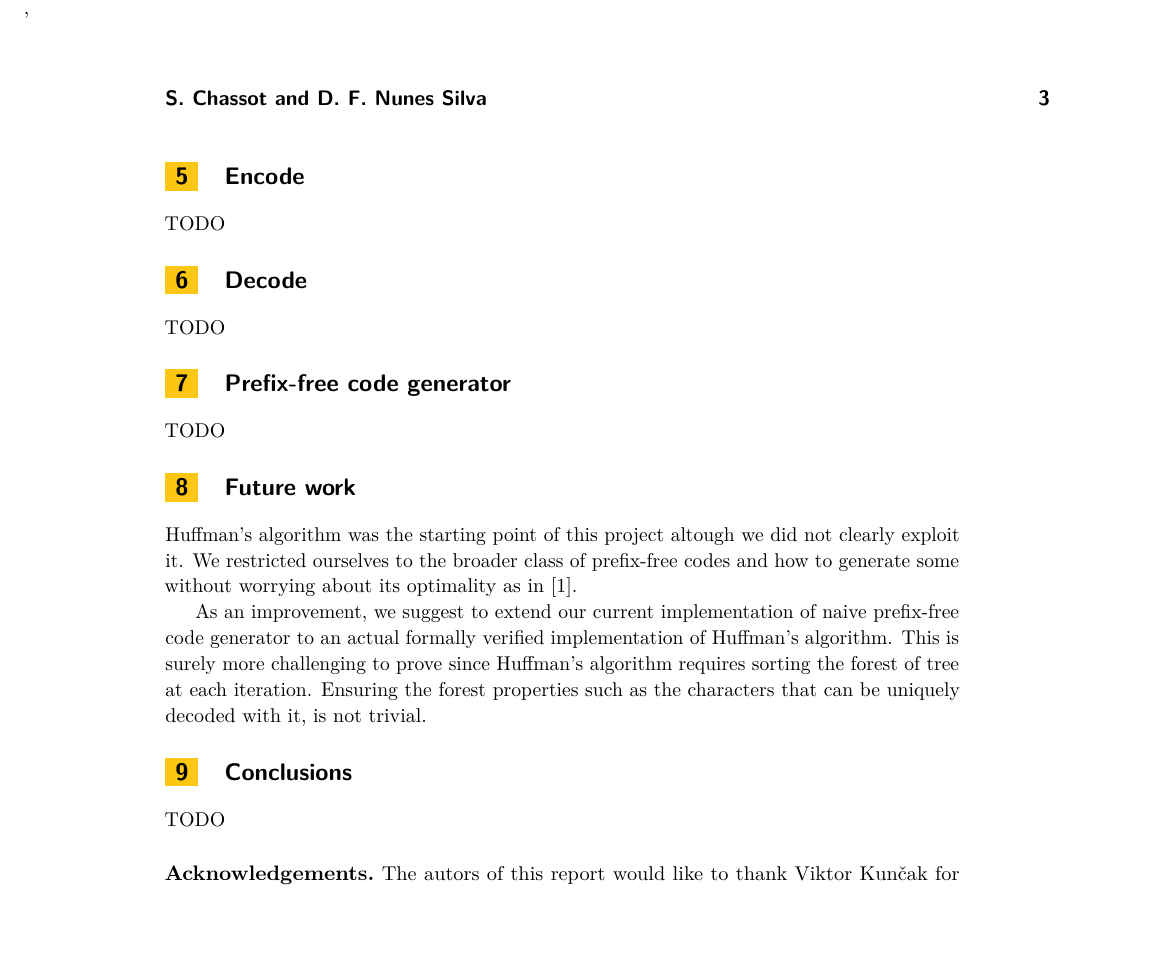
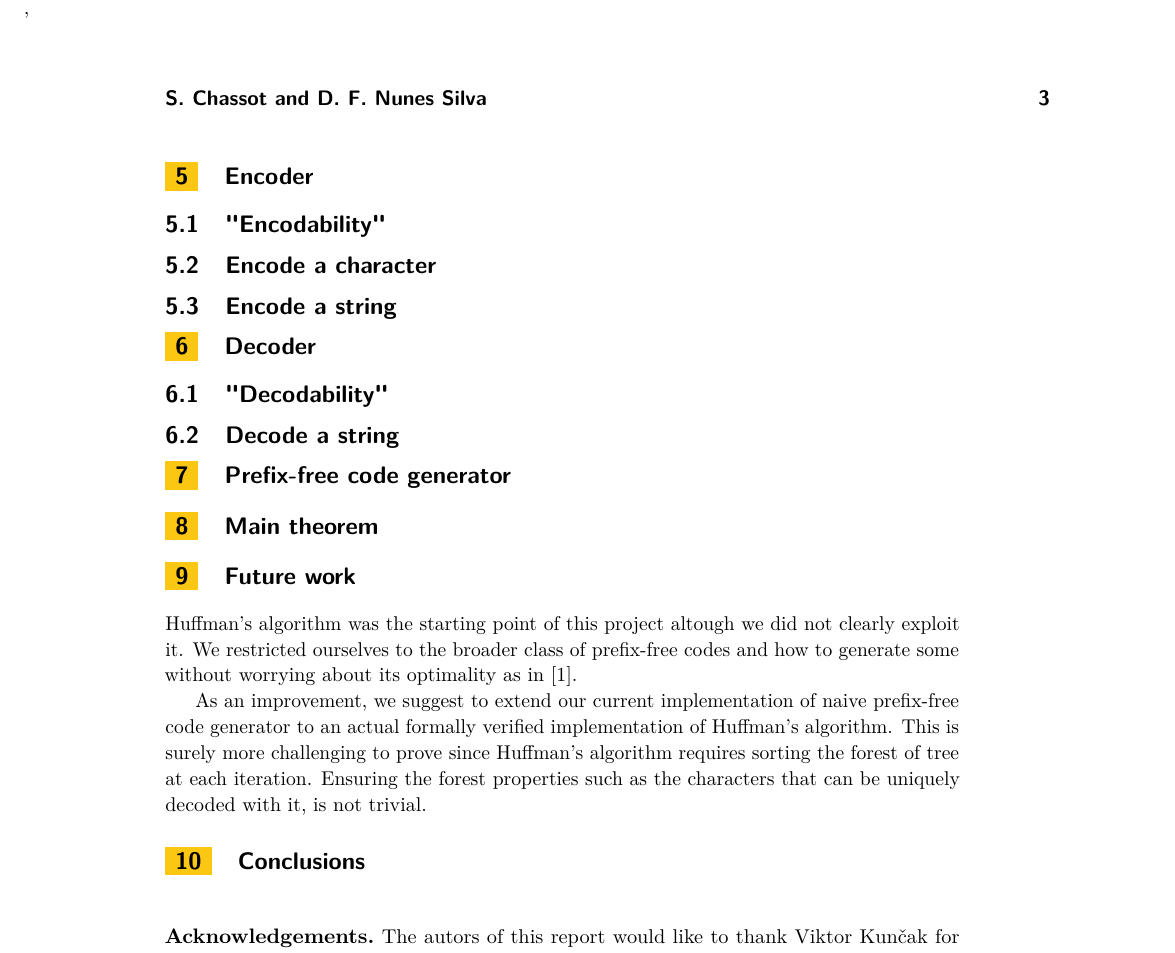
Before and after one commit to samuelchassot/FormalVerification-PrefixFreeCodes, a LaTeX paper (report/main.tex): part of page 3 of 3, cut so that both start at the same text, the shorter picture padded with empty space. Compiled offline with pdfLaTeX.

Commit message:
add TODO

```diff
--- a/report/main.tex
+++ b/report/main.tex
@@ -125,27 +125,42 @@ To represent the binary trees used to represent the prefix-free codes, we define
 
 A \lstinline{Forest} is a list of trees that is used in the process of generation of the prefix-free code.
 
-\section{Encode} %TODO
+%TODO one sentence to say what kind of functions and properties we needed to ensure
 
-TODO
+\section{Encoder} %TODO
 
-\section{Decode} %TODO
+\subsection{"Encodability"}
+%TODO how canEncode is defined, canEncodeCharUniquely and need a InnerNode
 
-TODO
+\subsection{Encode a character}
+%TODO present postcondition, implementation and canEncodeUniquelyImpliesWithExactlyOneChild
+
+\subsection{Encode a string}
+%TODO present postconditon, implementatio and give intuition of all lemmas called
+
+\section{Decoder} %TODO
+
+\subsection{"Decodability"}
+%TODO present lemmas canDecode and candecodeatleastonechar, canDecodeImpliesCanDecodeAtLeastOneChar, canDecodeImpliesCanDecodeTailAfterOneCharDecoded
+
+\subsection{Decode a string}
+%TODO present implementation and how lemmas are used
 
 \section{Prefix-free code generator} %TODO
+%TODO present how naive algo works and how we go from a string to a forest of leaves
 
-TODO
+\section{Main theorem}
+%TODO résume sa mère et comment on met tout ensemble pour prouver tout quoi
 
-\section{Future work} %TODO
+\section{Future work}
 
 Huffman's algorithm was the starting point of this project altough we did not clearly exploit it. We restricted ourselves to the broader class of prefix-free codes and how to generate some without worrying about its optimality as in \cite{blanchette}.
 
 As an improvement, we suggest to extend our current implementation of naive prefix-free code generator to an actual formally verified implementation of Huffman's algorithm. This is surely more challenging to prove since Huffman's algorithm requires sorting the forest of tree at each iteration. Ensuring the forest properties such as the characters that can be uniquely decoded with it, is not trivial.
 
-\section{Conclusions} %TODO
+\section{Conclusions}
 
-TODO
+%TODO challenging to find how to break problems in smaller pieces and how trivial it looks once proven
 
 \vspace{0.5cm} % somem vertical space since we are creating this paragraph manually
 \noindent % otherwise many styles like to indent the first word of a paragraph
```
Also changed, not shown: report/main.pdf.
